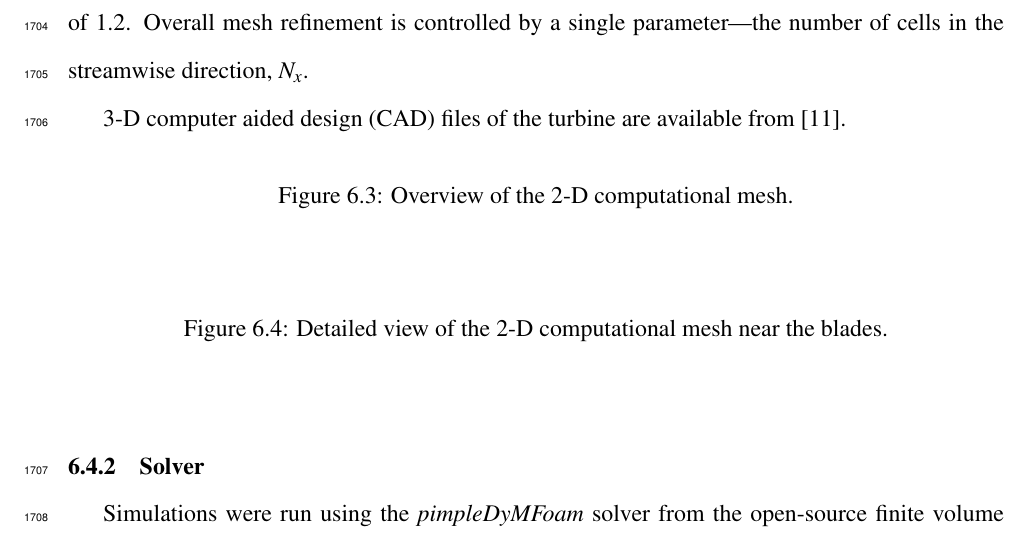
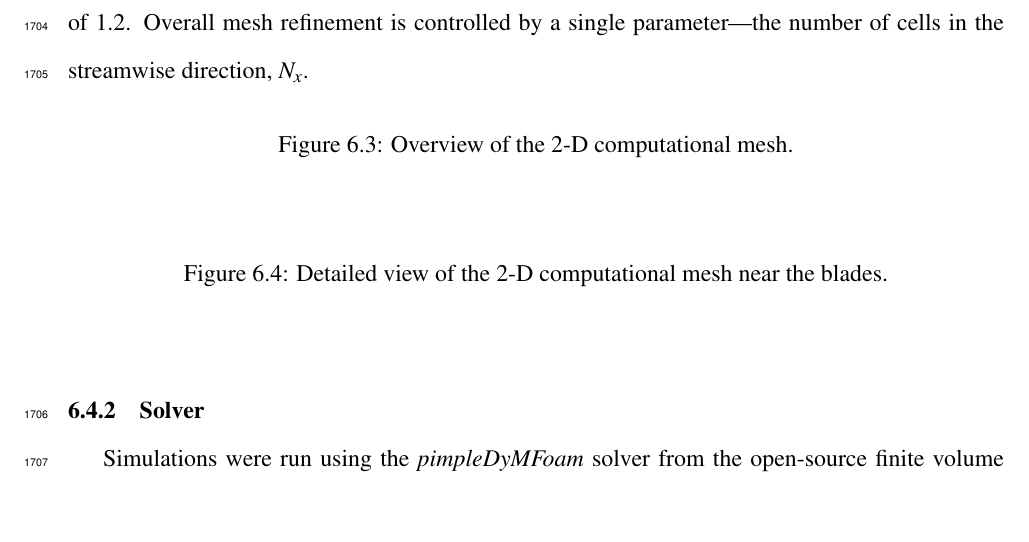
Before and after one commit to petebachant/PhD-thesis, a LaTeX thesis (thesis.tex, which reads chapters/blade-resolved-CFD.tex): part of page 85 of 127, cut so that both start at the same text, the shorter picture padded with empty space. Compiled offline with pdfLaTeX.

Commit message:
Remove reference to CAD in CFD chapter

```diff
--- a/chapters/blade-resolved-CFD.tex
+++ b/chapters/blade-resolved-CFD.tex
@@ -173,9 +173,6 @@ cells adjacent to the blades are refined by a factor of 6. To capture the
 boundary layer, 20 layers are added next to the blades with an expansion ratio
 of 1.2. Overall mesh refinement is controlled by a single parameter---the number
 of cells in the streamwise direction, $N_x$.
-
-3-D computer aided design (CAD) files of the turbine are available from
-\cite{Bachant2014-RVAT-CAD}.
 
 \begin{figure}[ht]
 %    \includegraphics[width=0.8\textwidth]{figures/2d_mesh}
```
